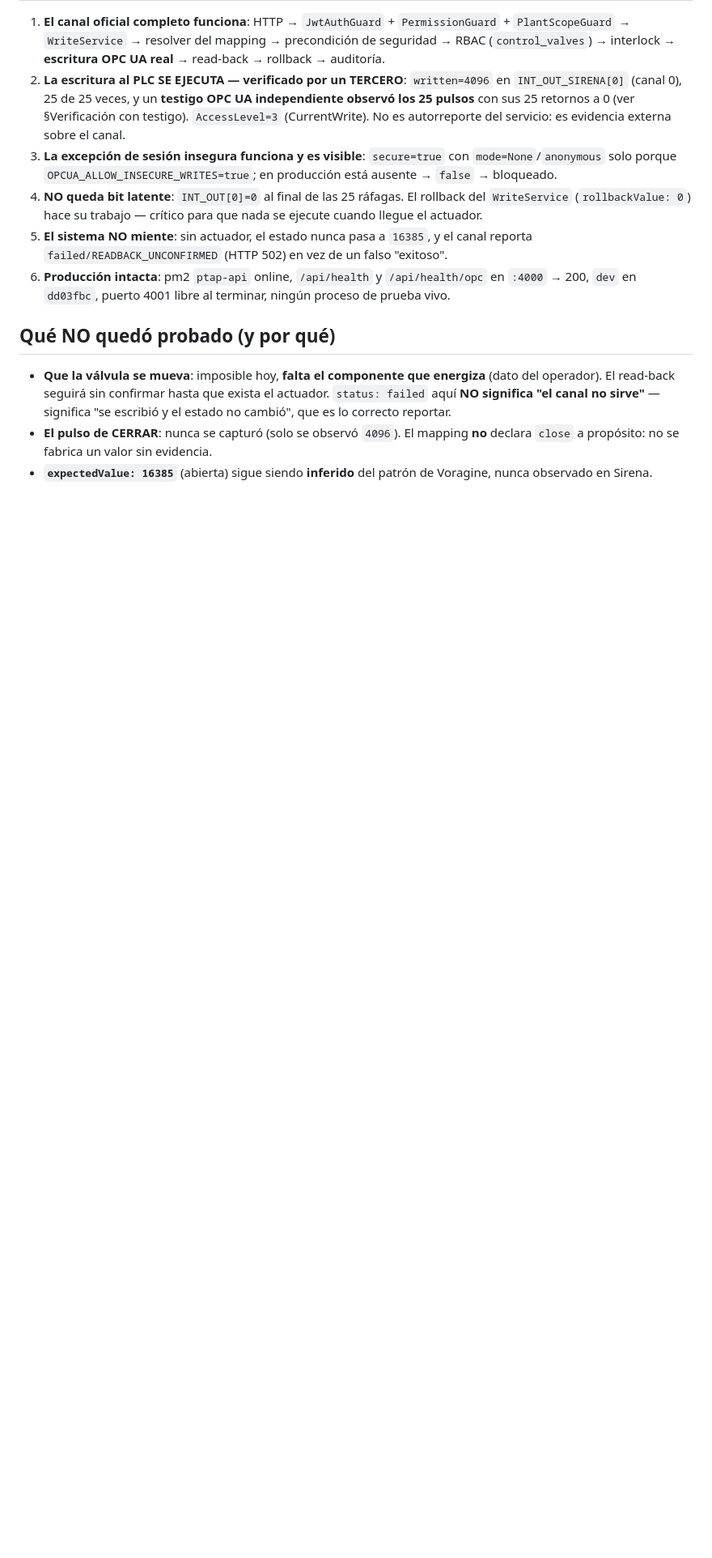
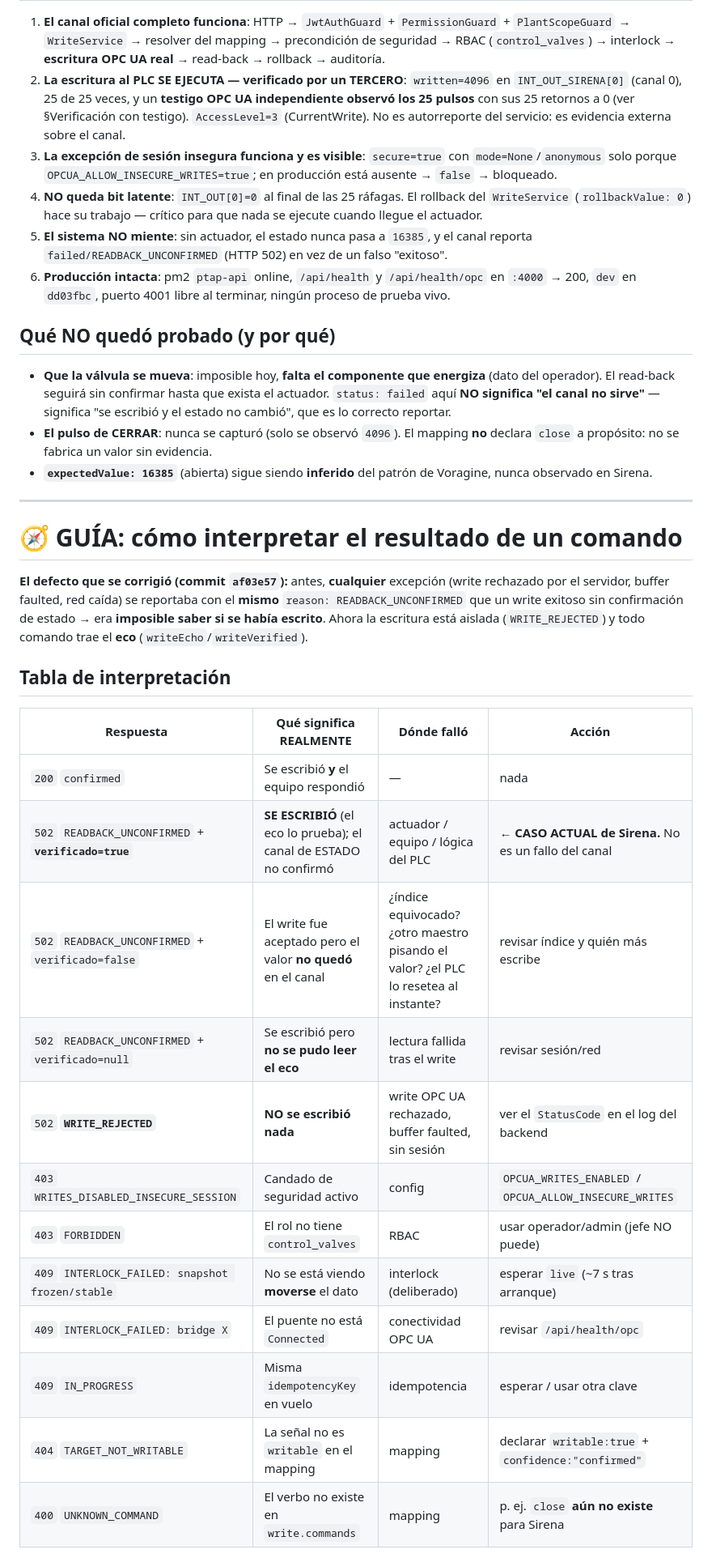
Before and after one commit to sebas4284/monitor-ptap, a Markdown page: docs/PRUEBA_VALVULA_SIRENA.md, the part around one of its changes. Shown at 81% size. Rendered like a GitHub page; blank space fills up the shorter version.

```diff
--- a/docs/PRUEBA_VALVULA_SIRENA.md
+++ b/docs/PRUEBA_VALVULA_SIRENA.md
@@ -207,3 +227,30 @@ Auditoría en MySQL: **25 filas en `command_log`** (todas `failed/READBACK_UNCON
   a propósito: no se fabrica un valor sin evidencia.
 - **`expectedValue: 16385`** (abierta) sigue siendo **inferido** del patrón de Voragine, nunca observado
   en Sirena.
+
+---
+
+# 🧭 GUÍA: cómo interpretar el resultado de un comando
+
+**El defecto que se corrigió (commit `af03e57`):** antes, **cualquier** excepción (write rechazado por
+el servidor, buffer faulted, red caída) se reportaba con el **mismo** `reason: READBACK_UNCONFIRMED`
+que un write exitoso sin confirmación de estado → era **imposible saber si se había escrito**. Ahora la
+escritura está aislada (`WRITE_REJECTED`) y todo comando trae el **eco** (`writeEcho`/`writeVerified`).
+
+## Tabla de interpretación
+
+| Respuesta | Qué significa REALMENTE | Dónde falló | Acción |
+|---|---|---|---|
+| `200` `confirmed` | Se escribió **y** el equipo respondió | — | nada |
+| `502` `READBACK_UNCONFIRMED` + **`verificado=true`** | **SE ESCRIBIÓ** (el eco lo prueba); el canal de ESTADO no confirmó | actuador / equipo / lógica del PLC | **← CASO ACTUAL de Sirena.** No es un fallo del canal |
+| `502` `READBACK_UNCONFIRMED` + `verificado=false` | El write fue aceptado pero el valor **no quedó** en el canal | ¿índice equivocado? ¿otro maestro pisando el valor? ¿el PLC lo resetea al instante? | revisar índice y quién más escribe |
+| `502` `READBACK_UNCONFIRMED` + `verificado=null` | Se escribió pero **no se pudo leer el eco** | lectura fallida tras el write | revisar sesión/red |
+| `502` **`WRITE_REJECTED`** | **NO se escribió nada** | write OPC UA rechazado, buffer faulted, sin sesión | ver el `StatusCode` en el log del backend |
+| `403` `WRITES_DISABLED_INSECURE_SESSION` | Candado de seguridad activo | config | `OPCUA_WRITES_ENABLED` / `OPCUA_ALLOW_INSECURE_WRITES` |
+| `403` `FORBIDDEN` | El rol no tiene `control_valves` | RBAC | usar operador/admin (jefe NO puede) |
+| `409` `INTERLOCK_FAILED: snapshot frozen/stable` | No se está viendo **moverse** el dato | interlock (deliberado) | esperar `live` (~7 s tras arranque) |
+| `409` `INTERLOCK_FAILED: bridge X` | El puente no está `Connected` | conectividad OPC UA | revisar `/api/health/opc` |
+| `409` `IN_PROGRESS` | Misma `idempotencyKey` en vuelo | idempotencia | esperar / usar otra clave |
+| `404` `TARGET_NOT_WRITABLE` | La señal no es `writable` en el mapping | mapping | declarar `writable:true` + `confidence:"confirmed"` |
+| `400` `UNKNOWN_COMMAND` | El verbo no existe en `write.commands` | mapping | p. ej. `close` **aún no existe** para Sirena |
+
```
Also changed, not shown: other parts of docs/PRUEBA_VALVULA_SIRENA.md (+52 -0 lines).
